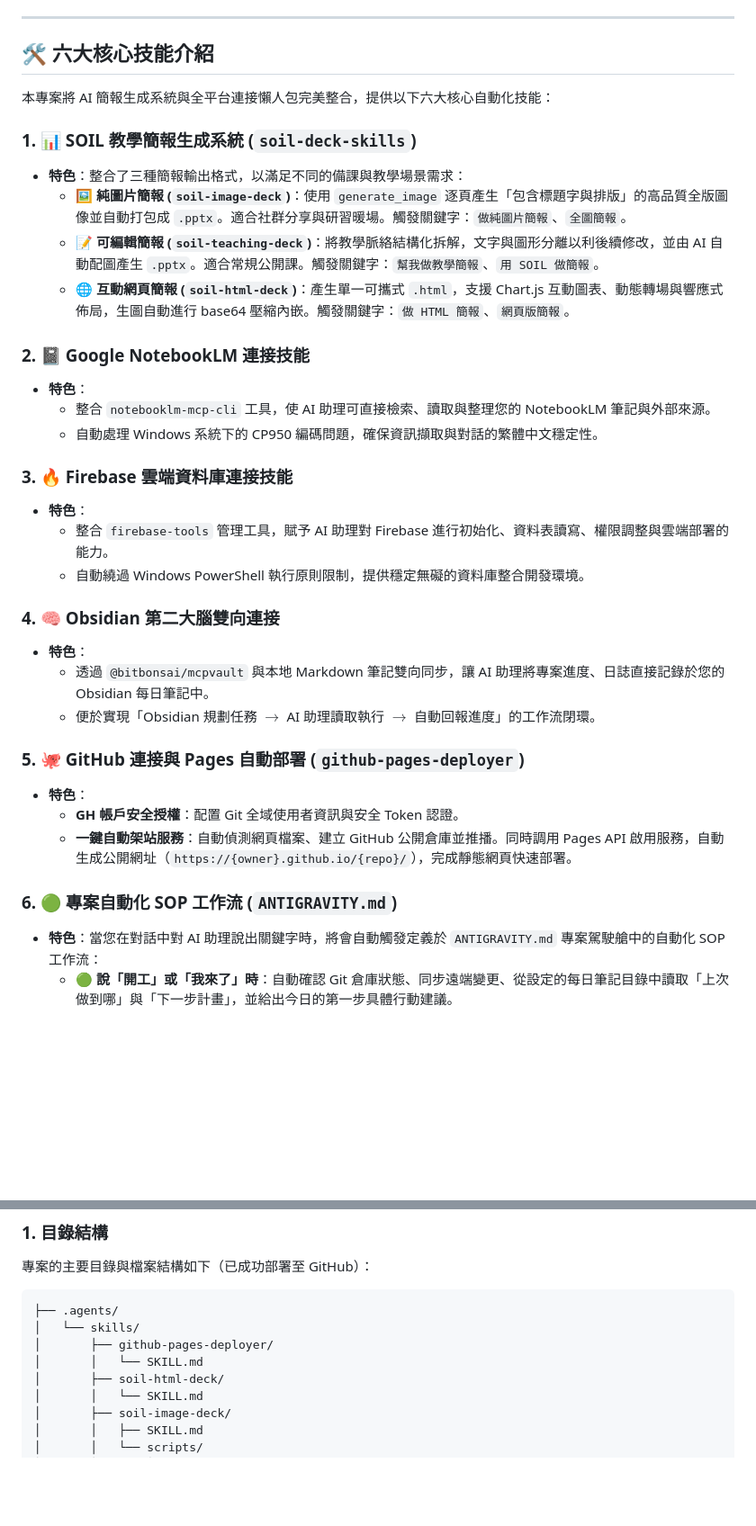
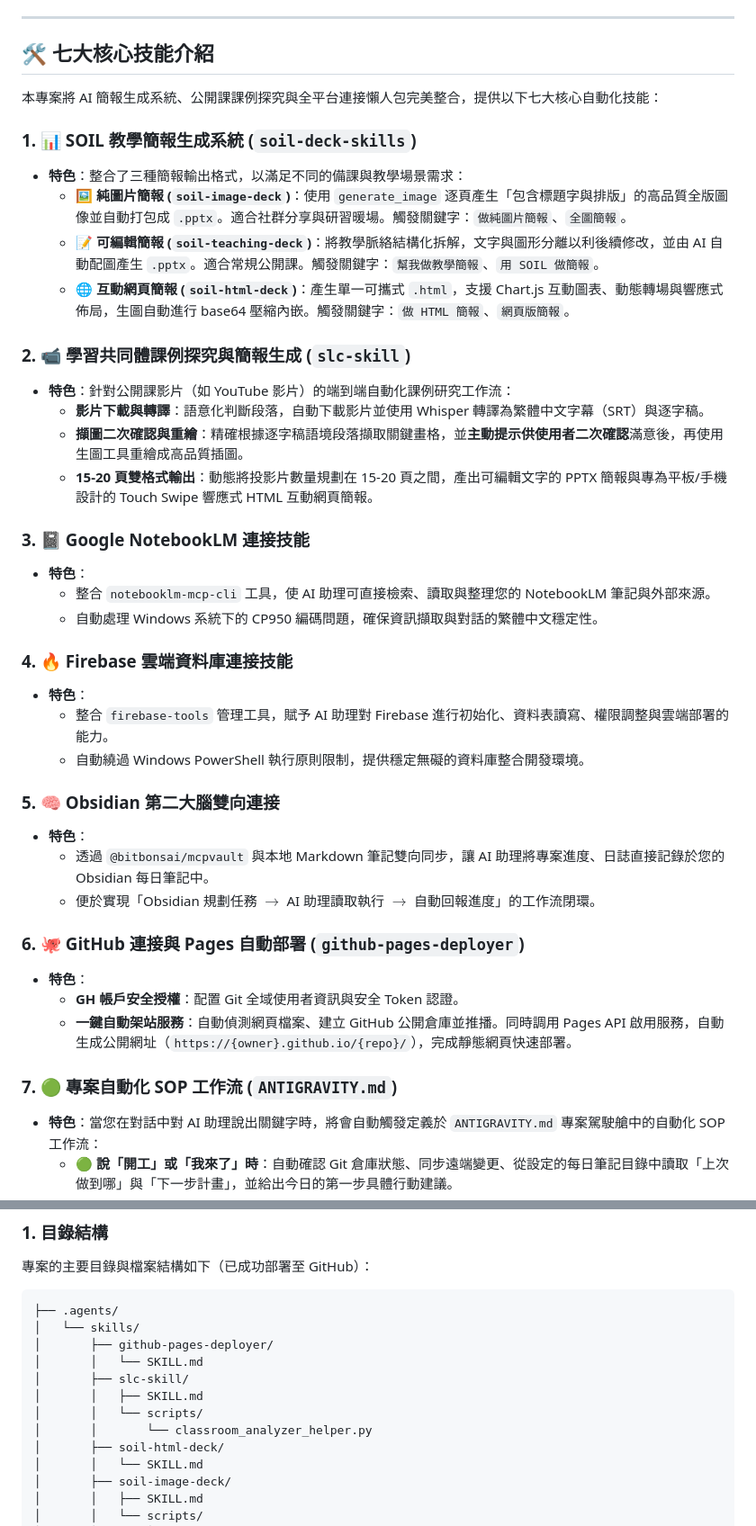
Before and after one commit to hsuyiping-rgb/antigravity-skill, a Markdown page: README.md, 2 parts joined by grey strips. Shown at 90% size. Drawn GitHub-style; blank space fills up the shorter version.

Commit message:
feat: optimize slc-skill workflow, interactive validation, mobile responsive HTML, and 15-20 slide count constraint

```diff
--- a/README.md
+++ b/README.md
@@ -10,9 +10,9 @@
 
 ---
 
-## 🛠️ 六大核心技能介紹
+## 🛠️ 七大核心技能介紹
 
-本專案將 AI 簡報生成系統與全平台連接懶人包完美整合，提供以下六大核心自動化技能：
+本專案將 AI 簡報生成系統、公開課課例探究與全平台連接懶人包完美整合，提供以下七大核心自動化技能：
 
 ### 1. 📊 SOIL 教學簡報生成系統 (`soil-deck-skills`)
 * **特色**：整合了三種簡報輸出格式，以滿足不同的備課與教學場景需求：
@@ -20,27 +20,33 @@
   - **📝 可編輯簡報 (`soil-teaching-deck`)**：將教學脈絡結構化拆解，文字與圖形分離以利後續修改，並由 AI 自動配圖產生 `.pptx`。適合常規公開課。觸發關鍵字：`幫我做教學簡報`、`用 SOIL 做簡報`。
   - **🌐 互動網頁簡報 (`soil-html-deck`)**：產生單一可攜式 `.html`，支援 Chart.js 互動圖表、動態轉場與響應式佈局，生圖自動進行 base64 壓縮內嵌。觸發關鍵字：`做 HTML 簡報`、`網頁版簡報`。
 
-### 2. 📓 Google NotebookLM 連接技能
+### 2. 📹 學習共同體課例探究與簡報生成 (`slc-skill`)
+* **特色**：針對公開課影片（如 YouTube 影片）的端到端自動化課例研究工作流：
+  - **影片下載與轉譯**：語意化判斷段落，自動下載影片並使用 Whisper 轉譯為繁體中文字幕（SRT）與逐字稿。
+  - **擷圖二次確認與重繪**：精確根據逐字稿語境段落擷取關鍵畫格，並**主動提示供使用者二次確認**滿意後，再使用生圖工具重繪成高品質插圖。
+  - **15-20 頁雙格式輸出**：動態將投影片數量規劃在 15-20 頁之間，產出可編輯文字的 PPTX 簡報與專為平板/手機設計的 Touch Swipe 響應式 HTML 互動網頁簡報。
+
+### 3. 📓 Google NotebookLM 連接技能
 * **特色**：
   - 整合 `notebooklm-mcp-cli` 工具，使 AI 助理可直接檢索、讀取與整理您的 NotebookLM 筆記與外部來源。
   - 自動處理 Windows 系統下的 CP950 編碼問題，確保資訊擷取與對話的繁體中文穩定性。
 
-### 3. 🔥 Firebase 雲端資料庫連接技能
+### 4. 🔥 Firebase 雲端資料庫連接技能
 * **特色**：
   - 整合 `firebase-tools` 管理工具，賦予 AI 助理對 Firebase 進行初始化、資料表讀寫、權限調整與雲端部署的能力。
   - 自動繞過 Windows PowerShell 執行原則限制，提供穩定無礙的資料庫整合開發環境。
 
-### 4. 🧠 Obsidian 第二大腦雙向連接
+### 5. 🧠 Obsidian 第二大腦雙向連接
 * **特色**：
   - 透過 `@bitbonsai/mcpvault` 與本地 Markdown 筆記雙向同步，讓 AI 助理將專案進度、日誌直接記錄於您的 Obsidian 每日筆記中。
   - 便於實現「Obsidian 規劃任務 $\rightarrow$ AI 助理讀取執行 $\rightarrow$ 自動回報進度」的工作流閉環。
 
-### 5. 🐙 GitHub 連接與 Pages 自動部署 (`github-pages-deployer`)
+### 6. 🐙 GitHub 連接與 Pages 自動部署 (`github-pages-deployer`)
 * **特色**：
   - **GH 帳戶安全授權**：配置 Git 全域使用者資訊與安全 Token 認證。
   - **一鍵自動架站服務**：自動偵測網頁檔案、建立 GitHub 公開倉庫並推播。同時調用 Pages API 啟用服務，自動生成公開網址（`https://{owner}.github.io/{repo}/`），完成靜態網頁快速部署。
 
-### 6. 🟢 專案自動化 SOP 工作流 (`ANTIGRAVITY.md`)
+### 7. 🟢 專案自動化 SOP 工作流 (`ANTIGRAVITY.md`)
 * **特色**：當您在對話中對 AI 助理說出關鍵字時，將會自動觸發定義於 `ANTIGRAVITY.md` 專案駕駛艙中的自動化 SOP 工作流：
   - **🟢 說「開工」或「我來了」時**：自動確認 Git 倉庫狀態、同步遠端變更、從設定的每日筆記目錄中讀取「上次做到哪」與「下一步計畫」，並給出今日的第一步具體行動建議。
   - **🔴 說「收工」或「下班了」時**：自動進行資安防護掃描（確保金鑰無外洩風險）、自動執行 Git commit 與 push、並在 Obsidian 每日筆記中寫入今日的「已完成工作」與「留待明日待辦事項」。
@@ -57,6 +63,10 @@
 │   └── skills/
 │       ├── github-pages-deployer/
 │       │   └── SKILL.md
+│       ├── slc-skill/
+│       │   ├── SKILL.md
+│       │   └── scripts/
+│       │       └── classroom_analyzer_helper.py
 │       ├── soil-html-deck/
 │       │   └── SKILL.md
 │       ├── soil-image-deck/
```
